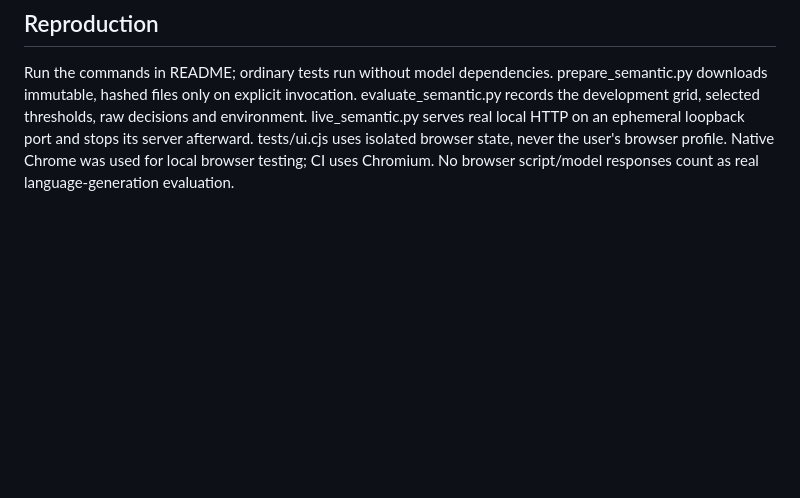
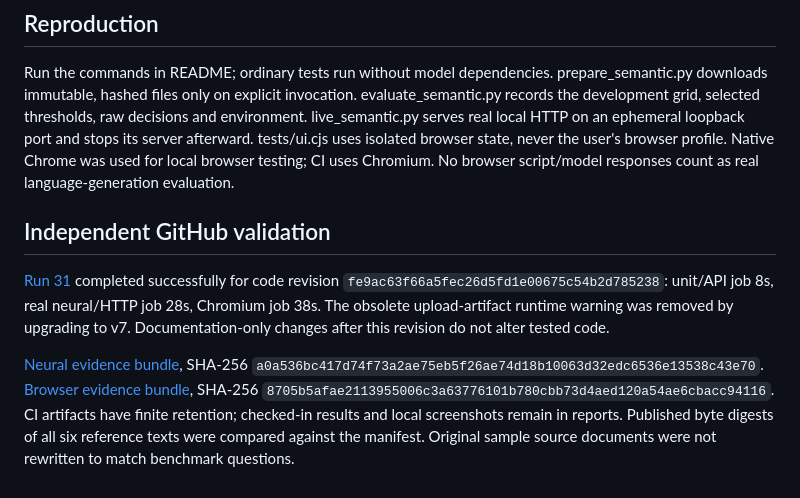
Before and after one commit to saintedwind/persian-it-evidence, a Markdown page: reports/VALIDATION_V05.md, the part around the change. Drawn GitHub-style; blank space fills up the shorter version.

Commit message:
Record successful independent CPU, HTTP and browser validation

```diff
--- a/reports/VALIDATION_V05.md
+++ b/reports/VALIDATION_V05.md
@@ -27,3 +27,9 @@ Only six encyclopedic introductions and twelve synthetic runbooks are present. N
 ## Reproduction
 
 Run the commands in README; ordinary tests run without model dependencies. prepare_semantic.py downloads immutable, hashed files only on explicit invocation. evaluate_semantic.py records the development grid, selected thresholds, raw decisions and environment. live_semantic.py serves real local HTTP on an ephemeral loopback port and stops its server afterward. tests/ui.cjs uses isolated browser state, never the user's browser profile. Native Chrome was used for local browser testing; CI uses Chromium. No browser script/model responses count as real language-generation evaluation.
+
+## Independent GitHub validation
+
+[Run 31](https://github.com/saintedwind/persian-it-evidence/actions/runs/38568779781) completed successfully for code revision `fe9ac63f66a5fec26d5fd1e00675c54b2d785238`: unit/API job 8s, real neural/HTTP job 28s, Chromium job 38s. The obsolete upload-artifact runtime warning was removed by upgrading to v7. Documentation-only changes after this revision do not alter tested code.
+
+[Neural evidence bundle](https://github.com/saintedwind/persian-it-evidence/actions/runs/38568779781/artifacts/11896478892), SHA-256 `a0a536bc417d74f73a2ae75eb5f26ae74d18b10063d32edc6536e13538c43e70`. [Browser evidence bundle](https://github.com/saintedwind/persian-it-evidence/actions/runs/38568779781/artifacts/11896752437), SHA-256 `8705b5afae2113955006c3a63776101b780cbb73d4aed120a54ae6cbacc94116`. CI artifacts have finite retention; checked-in results and local screenshots remain in reports. Published byte digests of all six reference texts were compared against the manifest. Original sample source documents were not rewritten to match benchmark questions.
```
